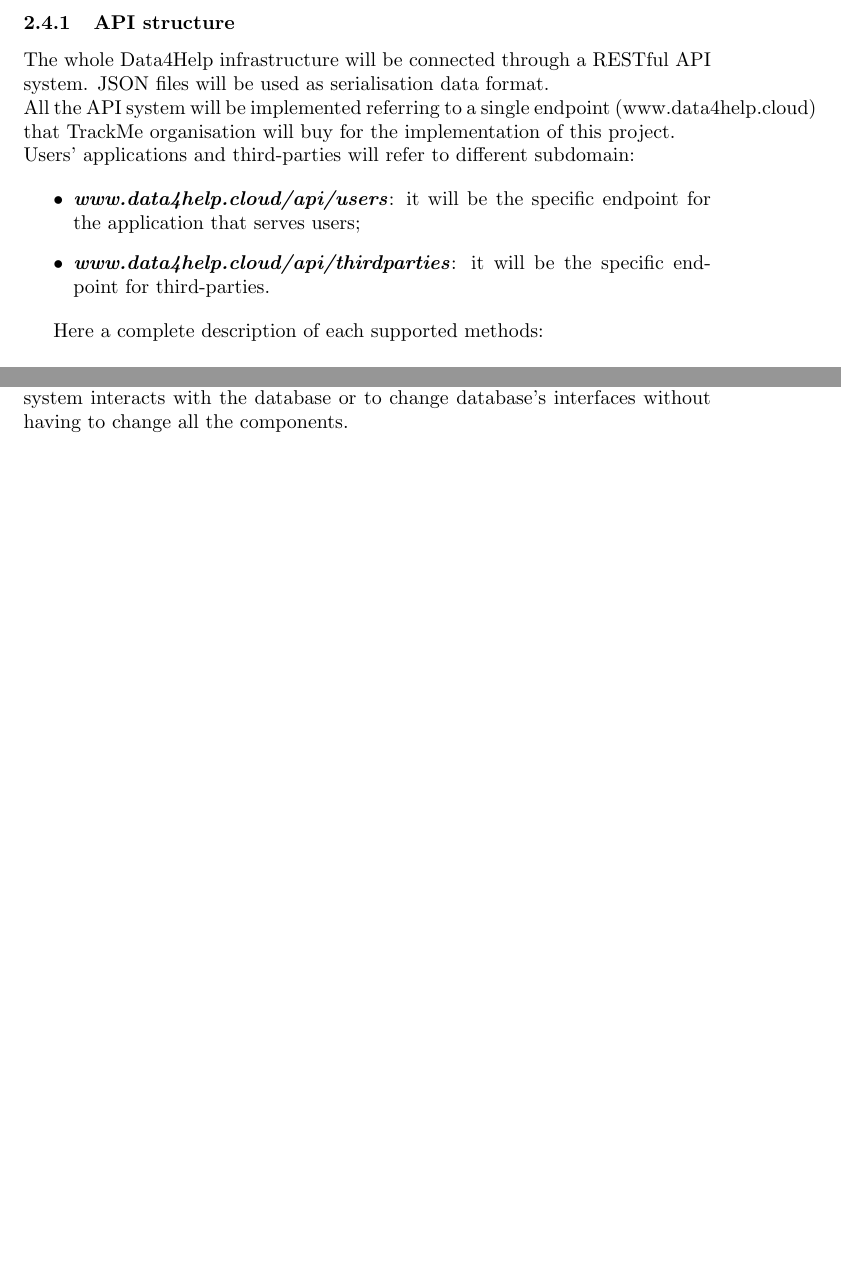
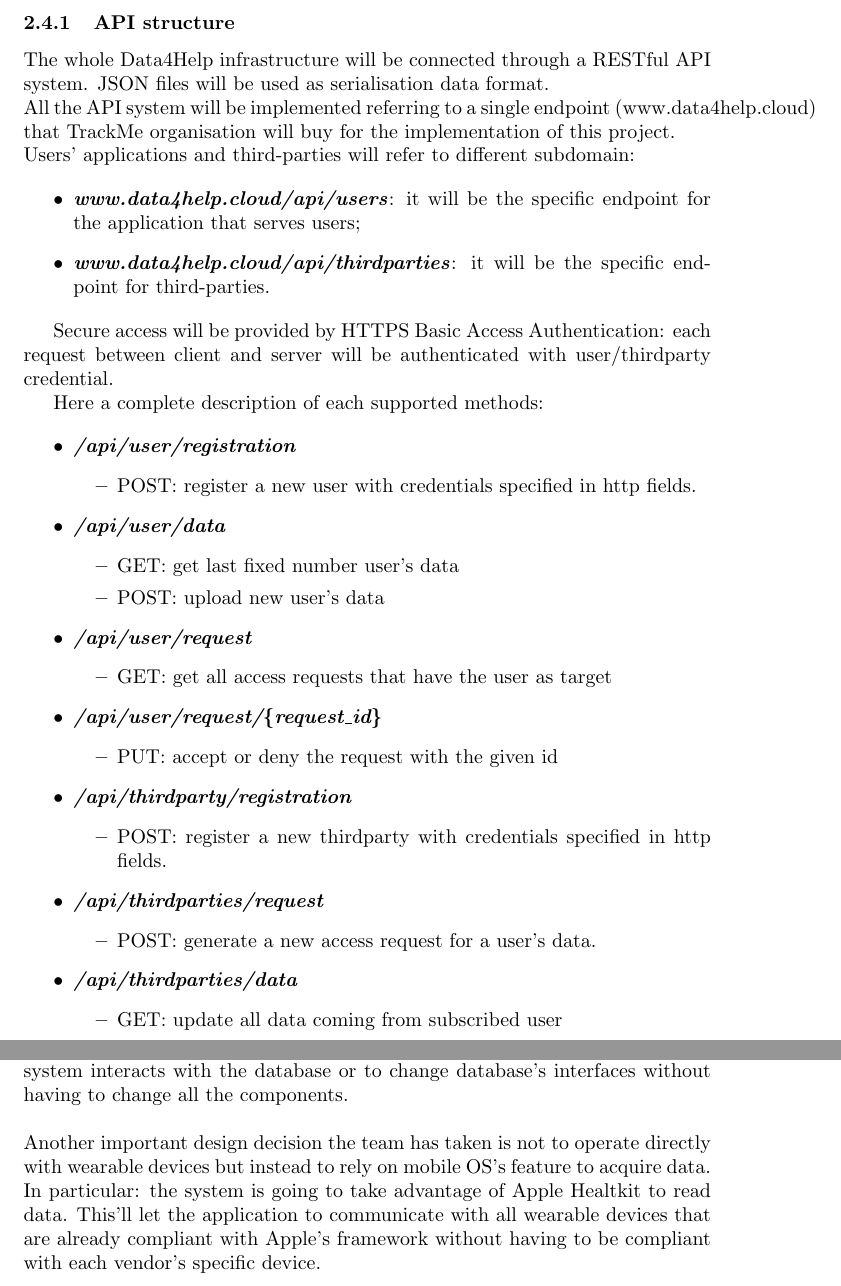
Before and after one commit to stefanomartina/MartinaNicheliniPeressini, a LaTeX document (DD/Architectural design.tex): two parts of pages 15 and 17 of 17, joined at a grey line, cut so that both start at the same text, the shorter picture padded with empty space. Compiled offline with pdfLaTeX.

Commit message:
added api structure methods

```diff
--- a/DD/Architectural design.tex
+++ b/DD/Architectural design.tex
@@ -162,7 +162,43 @@
 	\item \textit{\textbf{www.data4help.cloud/api/thirdparties}}: it will be the specific endpoint for third-parties.
 \end{itemize}
 
+Secure access will be provided by HTTPS Basic Access Authentication: each request between client and server will be authenticated with user/thirdparty credential.
+
 Here a complete description of each supported methods:
+
+\begin{itemize}
+
+	\item \textit{\textbf{/api/user/registration}}
+		\begin{itemize}
+			\item POST: register a new user with credentials specified in http fields.
+		\end{itemize}
+	\item \textit{\textbf{/api/user/data}}
+		\begin{itemize}
+			\item GET: get last fixed number user's data
+			\item POST: upload new user's data
+		\end{itemize}
+	\item \textit{\textbf{/api/user/request}}
+		\begin{itemize}
+			\item GET: get all access requests that have the user as target
+		\end{itemize}
+	\item \textit{\textbf{/api/user/request/\{request\_id\}}}
+		\begin{itemize}
+			\item PUT: accept or deny the request with the given id
+		\end{itemize}
+	\item \textit{\textbf{/api/thirdparty/registration}}
+		\begin{itemize}
+			\item POST: register a new thirdparty with credentials specified in http fields.
+		\end{itemize}
+	\item \textit{\textbf{/api/thirdparties/request}}
+		\begin{itemize}
+			\item POST: generate a new access request for a user's data.
+		\end{itemize}
+	\item \textit{\textbf{/api/thirdparties/data}}
+		\begin{itemize}
+			\item GET: update all data coming from subscribed user
+		\end{itemize}
+\end{itemize}
+
 
 \newpage
 \subsection{Selected architectural styles and patterns}
@@ -197,6 +233,6 @@
 \end{itemize}
 
 \subsubsection{Other design decision}
-We decided not to let logic components directly deal with the database but to interleave the \textit{DatabaseLink Manager} in order to build the logic layer independently from the persistent layer. Developers will be able to change the way the system interacts with the database or to change database's interfaces without having to change all the components.
-
+We decided not to let logic components directly deal with the database but to interleave the \textit{DatabaseLink Manager} in order to build the logic layer independently from the persistent layer. Developers will be able to change the way the system interacts with the database or to change database's interfaces without having to change all the components. \\\\
+Another important design decision the team has taken is not to operate directly with wearable devices but instead to rely on mobile OS's feature to acquire data. In particular: the system is going to take advantage of Apple Healtkit to read data. This'll let the application to communicate with all wearable devices that are already compliant with Apple's framework without having to be compliant with each vendor's specific device.
 \end{document}
```
